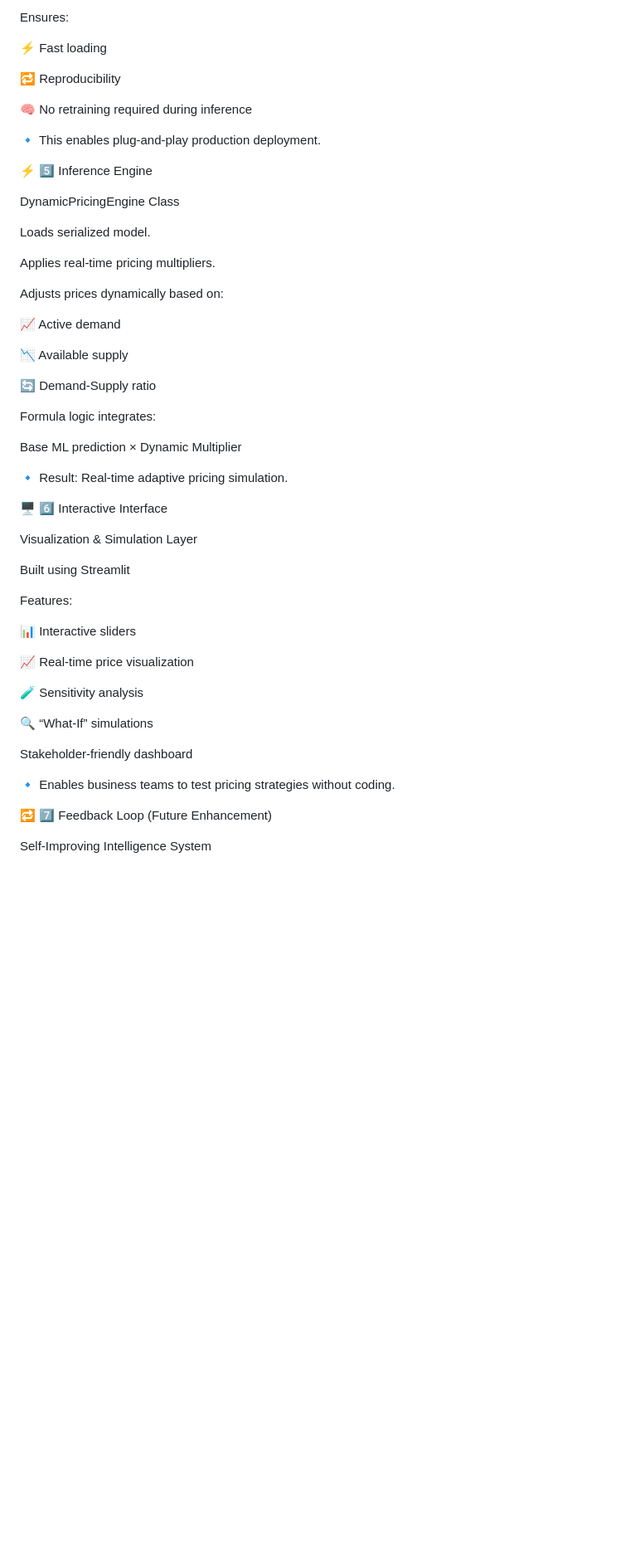
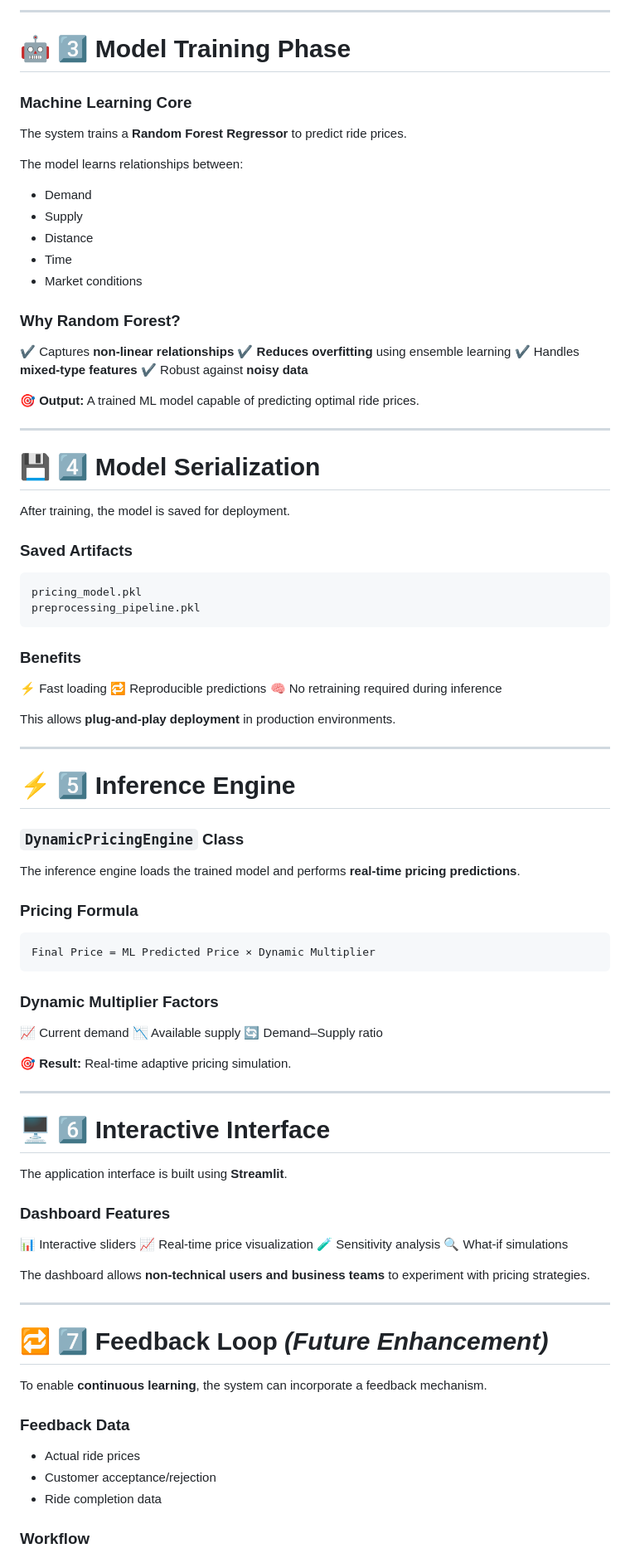
Before and after one commit to Utkarsh280505/Mini-Project-4th-Sem, a Markdown page: README.md, the part around one of its changes. Shown at 83% size. GitHub-like rendering; blank space fills up the shorter version.

````diff
--- a/README.md
+++ b/README.md
@@ -71,57 +82,98 @@ Preprocessing transformers saved separately.
 
-Ensures:
+---
+
+# 🤖 3️⃣ Model Training Phase
+
+### Machine Learning Core
+
+The system trains a **Random Forest Regressor** to predict ride prices.
+
+The model learns relationships between:
+
+* Demand
+* Supply
+* Distance
+* Time
+* Market conditions
+
+### Why Random Forest?
+
+✔ Captures **non-linear relationships**
+✔ **Reduces overfitting** using ensemble learning
+✔ Handles **mixed-type features**
+✔ Robust against **noisy data**
+
+🎯 **Output:** A trained ML model capable of predicting optimal ride prices.
+
+---
+
+# 💾 4️⃣ Model Serialization
+
+After training, the model is saved for deployment.
+
+### Saved Artifacts
+
+```
+pricing_model.pkl
+preprocessing_pipeline.pkl
+```
+
+### Benefits
 
 ⚡ Fast loading
-
-🔁 Reproducibility
-
+🔁 Reproducible predictions
 🧠 No retraining required during inference
 
-🔹 This enables plug-and-play production deployment.
+This allows **plug-and-play deployment** in production environments.
 
-⚡ 5️⃣ Inference Engine
+---
 
-DynamicPricingEngine Class
+# ⚡ 5️⃣ Inference Engine
 
-Loads serialized model.
+### `DynamicPricingEngine` Class
 
-Applies real-time pricing multipliers.
+The inference engine loads the trained model and performs **real-time pricing predictions**.
 
-Adjusts prices dynamically based on:
+### Pricing Formula
 
-📈 Active demand
+```
+Final Price = ML Predicted Price × Dynamic Multiplier
+```
 
+### Dynamic Multiplier Factors
+
+📈 Current demand
 📉 Available supply
+🔄 Demand–Supply ratio
 
-🔄 Demand-Supply ratio
+🎯 **Result:** Real-time adaptive pricing simulation.
 
-Formula logic integrates:
+---
 
-Base ML prediction × Dynamic Multiplier
+# 🖥 6️⃣ Interactive Interface
 
-🔹 Result: Real-time adaptive pricing simulation.
+The application interface is built using **Streamlit**.
 
-🖥 6️⃣ Interactive Interface
-
-Visualization & Simulation Layer
-
-Built using Streamlit
-
-Features:
+### Dashboard Features
 
 📊 Interactive sliders
+📈 Real-time price visualization
+🧪 Sensitivity analysis
+🔍 What-if simulations
 
-📈 Real-time price visualization
+The dashboard allows **non-technical users and business teams** to experiment with pricing strategies.
 
-🧪 Sensitivity analysis
+---
 
-🔍 “What-If” simulations
+# 🔁 7️⃣ Feedback Loop *(Future Enhancement)*
 
-Stakeholder-friendly dashboard
+To enable **continuous learning**, the system can incorporate a feedback mechanism.
 
-🔹 Enables business teams to test pricing strategies without coding.
+### Feedback Data
 
-🔁 7️⃣ Feedback Loop (Future Enhancement)
+* Actual ride prices
+* Customer acceptance/rejection
+* Ride completion data
 
-Self-Improving Intelligence System
+### Workflow
 
````
Also changed, not shown: other parts of README.md (+156 -70 lines).
